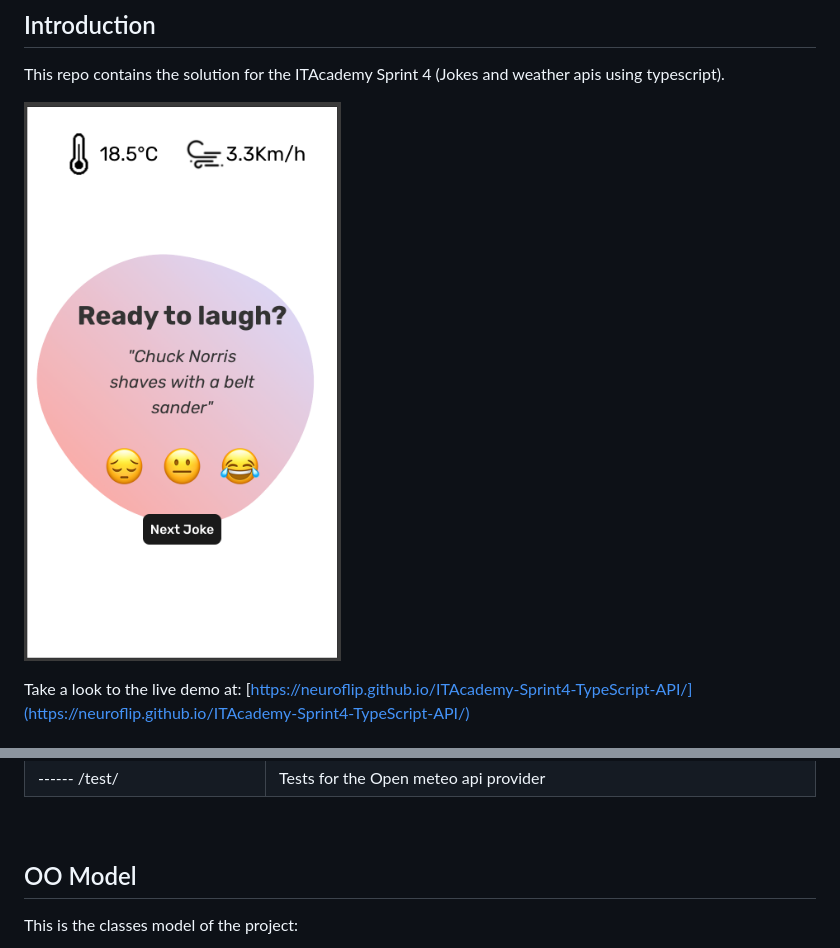
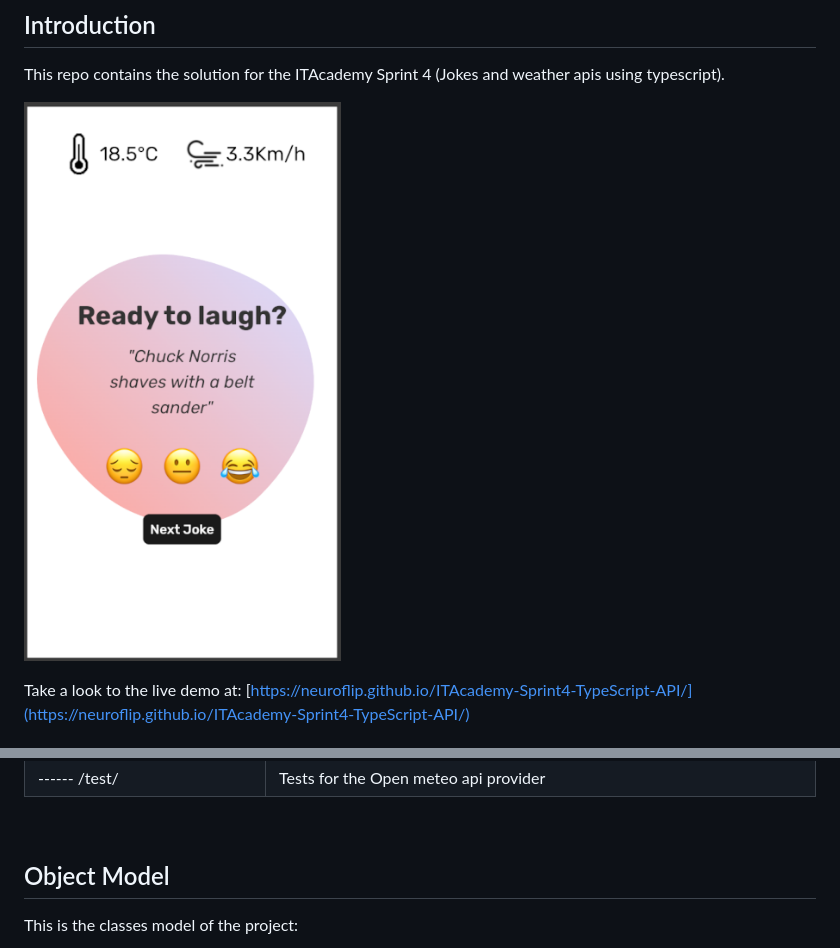
Before and after one commit to neuroflip/ITAcademy-Sprint4-TypeScript-API, a Markdown page: README.md, 2 parts joined by grey strips. Rendered like a GitHub page; pictures changed too: etc/screenshot.png.

```diff
--- a/README.md
+++ b/README.md
@@ -68,7 +68,7 @@ The code architecture is organized in modules. A module directory incapsulates a
 
 <br>
 
-## OO Model
+## Object Model
 
 This is the classes model of the project:
 
```
Also changed, not shown: 17 other files.
